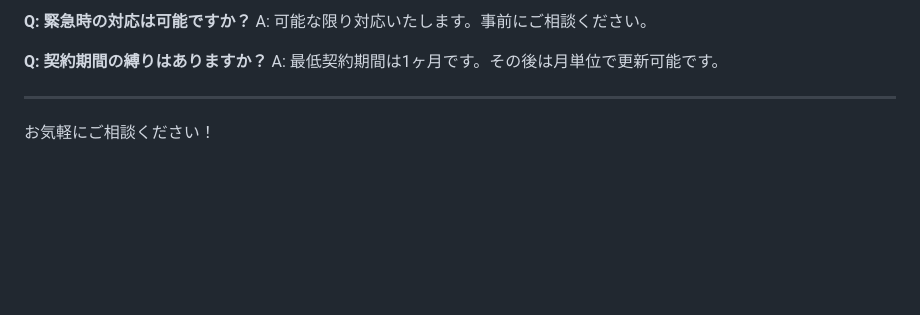
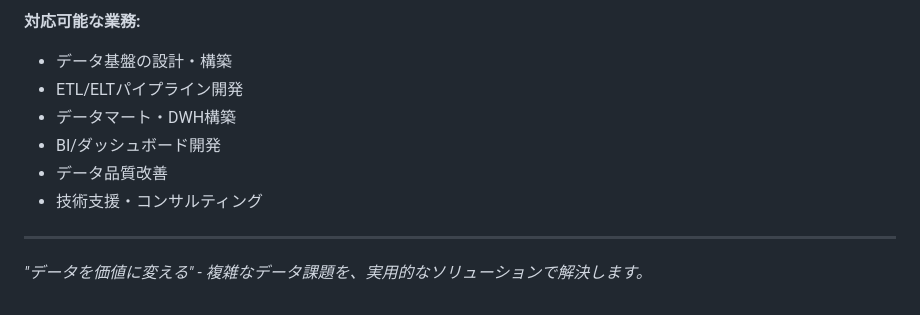
Before and after one commit to sato1046/sato1046.github.io, a Markdown page: README.md, the part around one of its changes. Drawn GitHub-style; blank space fills up the shorter version.

Commit message:
readmeを追加

```diff
--- a/README.md
+++ b/README.md
@@ -107,10 +146,12 @@ A: はい、完全リモート対応可能です。
 
-**Q: 緊急時の対応は可能ですか？**
-A: 可能な限り対応いたします。事前にご相談ください。
-
-**Q: 契約期間の縛りはありますか？**
-A: 最低契約期間は1ヶ月です。その後は月単位で更新可能です。
+**対応可能な業務:**
+- データ基盤の設計・構築
+- ETL/ELTパイプライン開発
+- データマート・DWH構築
+- BI/ダッシュボード開発
+- データ品質改善
+- 技術支援・コンサルティング
 
 ---
 
-お気軽にご相談ください！
+*"データを価値に変える" - 複雑なデータ課題を、実用的なソリューションで解決します。*
```
Also changed, not shown: other parts of README.md (+119 -80 lines).
